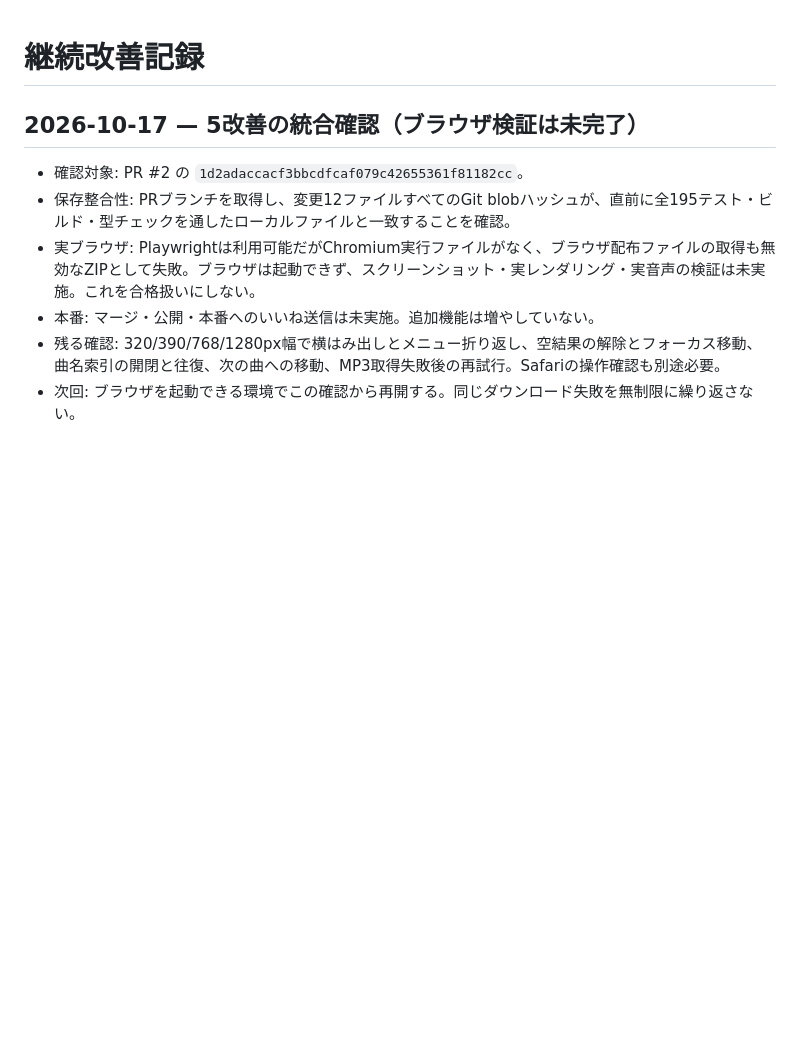
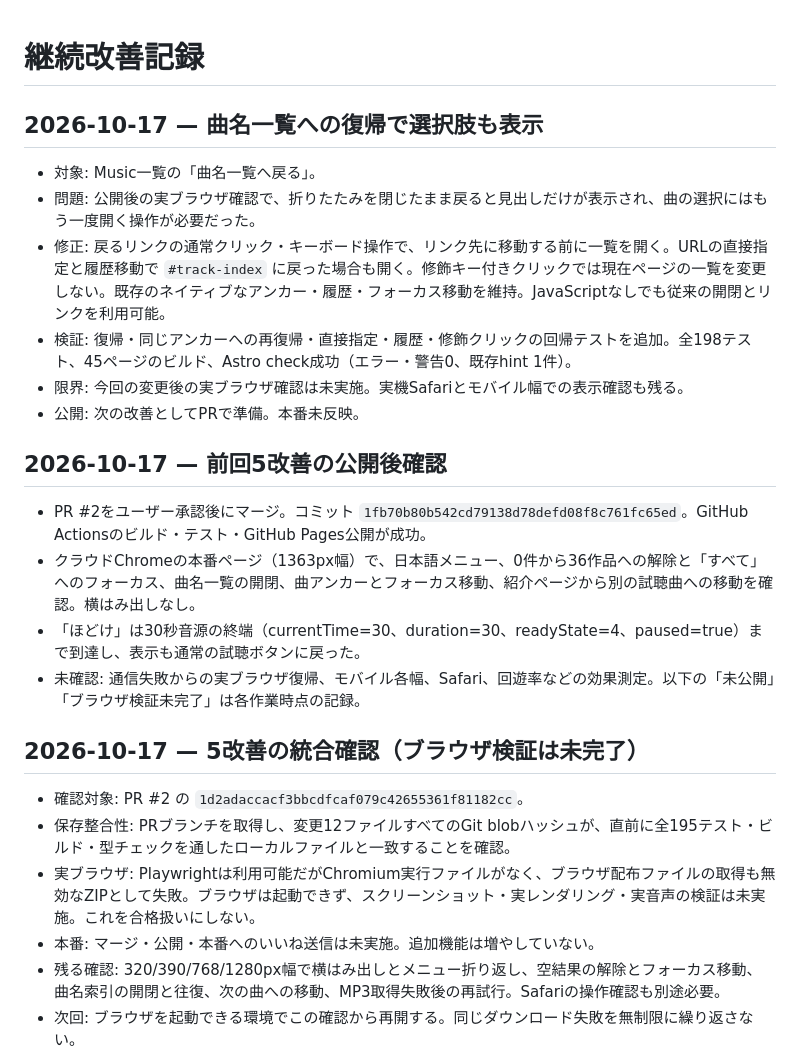
Before and after one commit to phstarrion/phstarrion.github.io, a Markdown page: docs/improvement-loop.md, the part around the change. Drawn GitHub-style; blank space fills up the shorter version.

Commit message:
Improve music index return: docs/improvement-loop.md

```diff
--- a/docs/improvement-loop.md
+++ b/docs/improvement-loop.md
@@ -1,4 +1,20 @@
 # 継続改善記録
+
+## 2026-10-17 — 曲名一覧への復帰で選択肢も表示
+
+- 対象: Music一覧の「曲名一覧へ戻る」。
+- 問題: 公開後の実ブラウザ確認で、折りたたみを閉じたまま戻ると見出しだけが表示され、曲の選択にはもう一度開く操作が必要だった。
+- 修正: 戻るリンクの通常クリック・キーボード操作で、リンク先に移動する前に一覧を開く。URLの直接指定と履歴移動で `#track-index` に戻った場合も開く。修飾キー付きクリックでは現在ページの一覧を変更しない。既存のネイティブなアンカー・履歴・フォーカス移動を維持。JavaScriptなしでも従来の開閉とリンクを利用可能。
+- 検証: 復帰・同じアンカーへの再復帰・直接指定・履歴・修飾クリックの回帰テストを追加。全198テスト、45ページのビルド、Astro check成功（エラー・警告0、既存hint 1件）。
+- 限界: 今回の変更後の実ブラウザ確認は未実施。実機Safariとモバイル幅での表示確認も残る。
+- 公開: 次の改善としてPRで準備。本番未反映。
+
+## 2026-10-17 — 前回5改善の公開後確認
+
+- PR #2をユーザー承認後にマージ。コミット `1fb70b80b542cd79138d78defd08f8c761fc65ed`。GitHub Actionsのビルド・テスト・GitHub Pages公開が成功。
+- クラウドChromeの本番ページ（1363px幅）で、日本語メニュー、0件から36作品への解除と「すべて」へのフォーカス、曲名一覧の開閉、曲アンカーとフォーカス移動、紹介ページから別の試聴曲への移動を確認。横はみ出しなし。
+- 「ほどけ」は30秒音源の終端（currentTime=30、duration=30、readyState=4、paused=true）まで到達し、表示も通常の試聴ボタンに戻った。
+- 未確認: 通信失敗からの実ブラウザ復帰、モバイル各幅、Safari、回遊率などの効果測定。以下の「未公開」「ブラウザ検証未完了」は各作業時点の記録。
 
 ## 2026-10-17 — 5改善の統合確認（ブラウザ検証は未完了）
 
```
